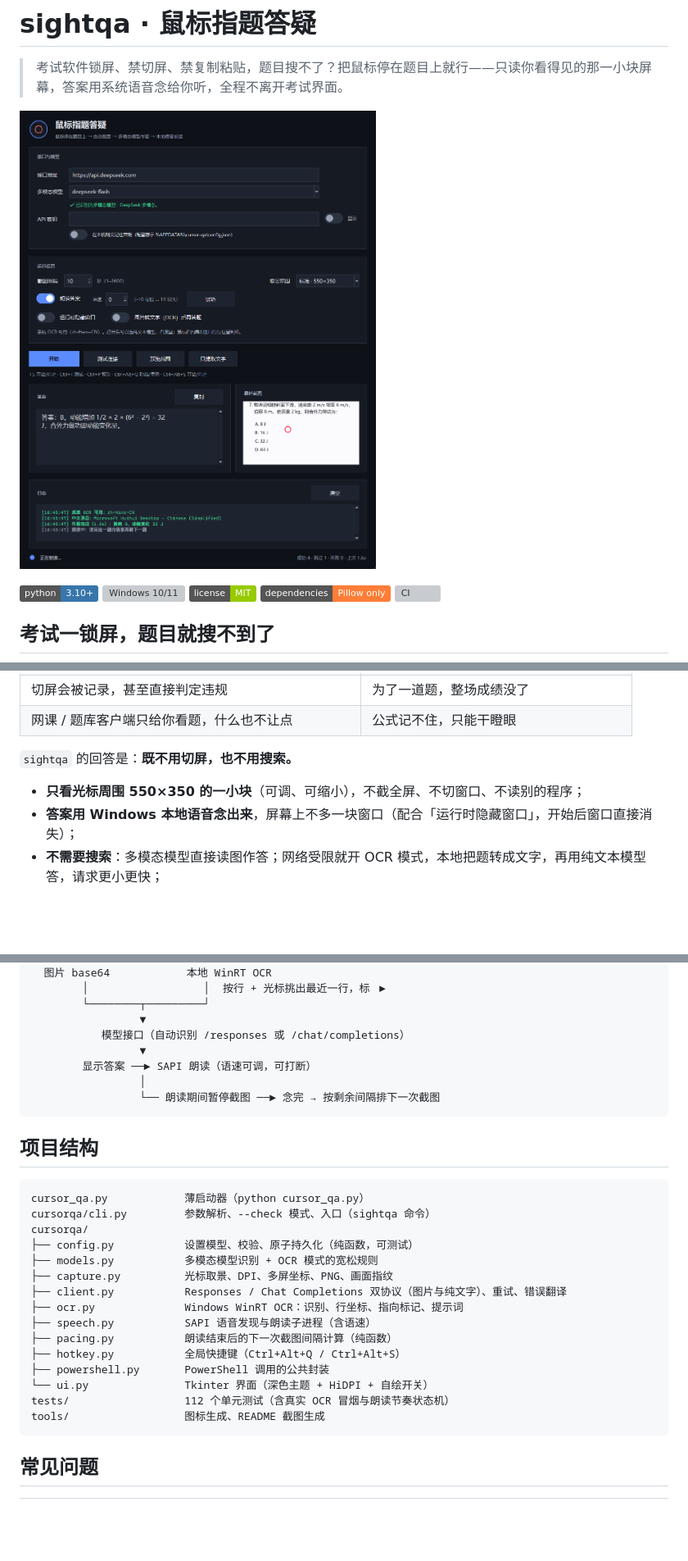
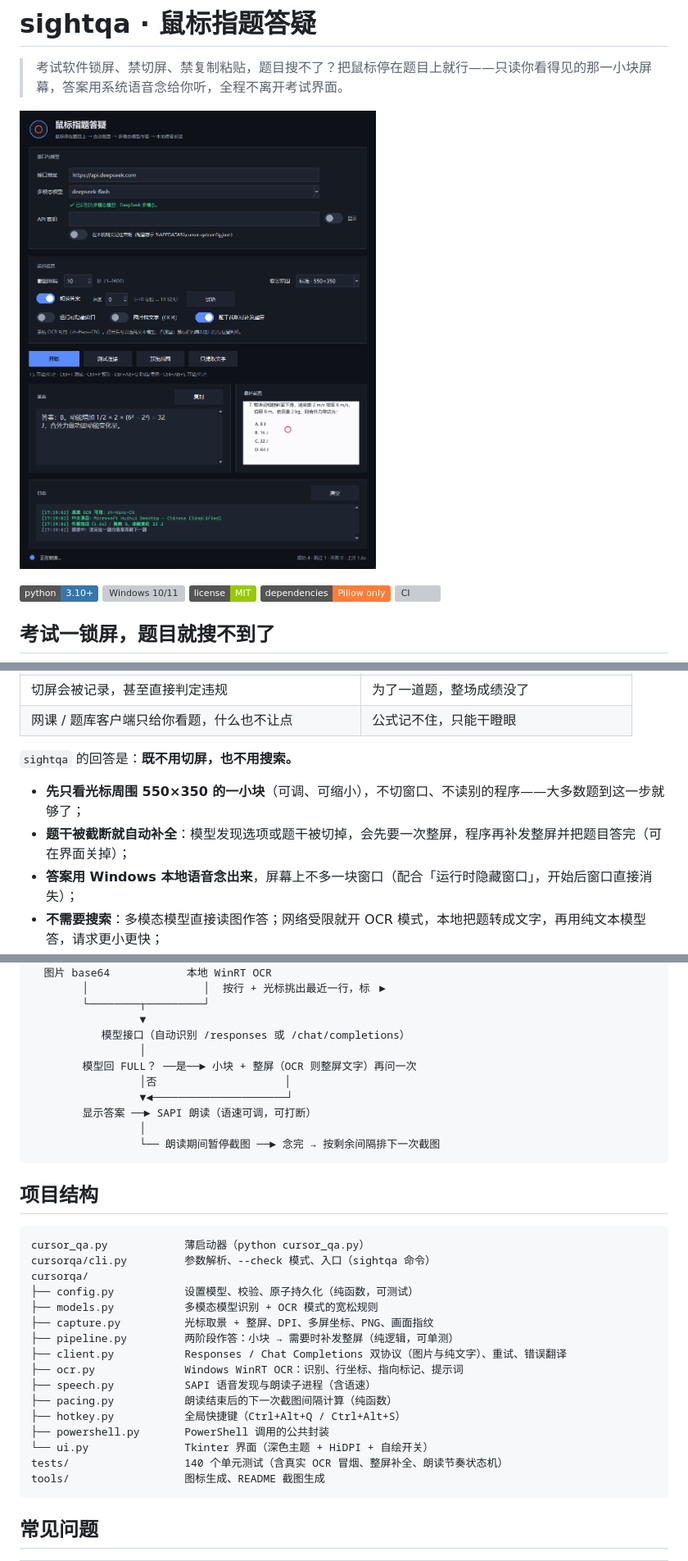
Before and after one commit to ira0529/sightqa, a Markdown page: README.md, 3 parts joined by grey strips. Shown at 82% size. Drawn GitHub-style; pictures changed too: assets/ui.png; badges without logos; blank space fills up the shorter version; grey boxes are pictures that could not be loaded.

Commit message:
feat: v1.3 整屏补全 — 光标小块不发题干时自动补发整屏再答

````diff
--- a/README.md
+++ b/README.md
@@ -23,7 +23,8 @@
 
 `sightqa` 的回答是：**既不用切屏，也不用搜索。**
 
-- **只看光标周围 550×350 的一小块**（可调、可缩小），不截全屏、不切窗口、不读别的程序；
+- **先只看光标周围 550×350 的一小块**（可调、可缩小），不切窗口、不读别的程序——大多数题到这一步就够了；
+- **题干被截断就自动补全**：模型发现选项或题干被切掉，会先要一次整屏，程序再补发整屏并把题目答完（可在界面关掉）；
 - **答案用 Windows 本地语音念出来**，屏幕上不多一块窗口（配合「运行时隐藏窗口」，开始后窗口直接消失）；
 - **不需要搜索**：多模态模型直接读图作答；网络受限就开 OCR 模式，本地把题转成文字，再用纯文本模型答，请求更小更快；
 - **一题一题来**：这一题念完才截下一题，不会两题串在一起；
@@ -192,7 +198,10 @@ python cursor_qa.py ...
         └────────┬─────────┘
                  ▼
            模型接口（自动识别 /responses 或 /chat/completions）
-                 ▼
+                 │
+        模型回 FULL？ ──是──► 小块 + 整屏（OCR 则整屏文字）再问一次
+                 │否                    │
+                 ▼◄─────────────────────┘
         显示答案 ──► SAPI 朗读（语速可调，可打断）
                  │
                  └── 朗读期间暂停截图 ──► 念完 → 按剩余间隔排下一次截图
@@ -206,7 +215,8 @@ cursorqa/cli.py         参数解析、--check 模式、入口（sightqa 命令
 cursorqa/
 ├── config.py           设置模型、校验、原子持久化（纯函数，可测试）
 ├── models.py           多模态模型识别 + OCR 模式的宽松规则
-├── capture.py          光标取景、DPI、多屏坐标、PNG、画面指纹
+├── capture.py          光标取景 + 整屏、DPI、多屏坐标、PNG、画面指纹
+├── pipeline.py         两阶段作答：小块 → 需要时补发整屏（纯逻辑，可单测）
 ├── client.py           Responses / Chat Completions 双协议（图片与纯文字）、重试、错误翻译
 ├── ocr.py              Windows WinRT OCR：识别、行坐标、指向标记、提示词
 ├── speech.py           SAPI 语音发现与朗读子进程（含语速）
@@ -214,7 +224,7 @@ cursorqa/
 ├── hotkey.py           全局快捷键（Ctrl+Alt+Q / Ctrl+Alt+S）
 ├── powershell.py       PowerShell 调用的公共封装
 └── ui.py               Tkinter 界面（深色主题 + HiDPI + 自绘开关）
-tests/                  112 个单元测试（含真实 OCR 冒烟与朗读节奏状态机）
+tests/                  140 个单元测试（含真实 OCR 冒烟、整屏补全、朗读节奏状态机）
 tools/                  图标生成、README 截图生成
 ```
 
````
Also changed, not shown: other parts of README.md (+12 -6 lines), 13 other files.
